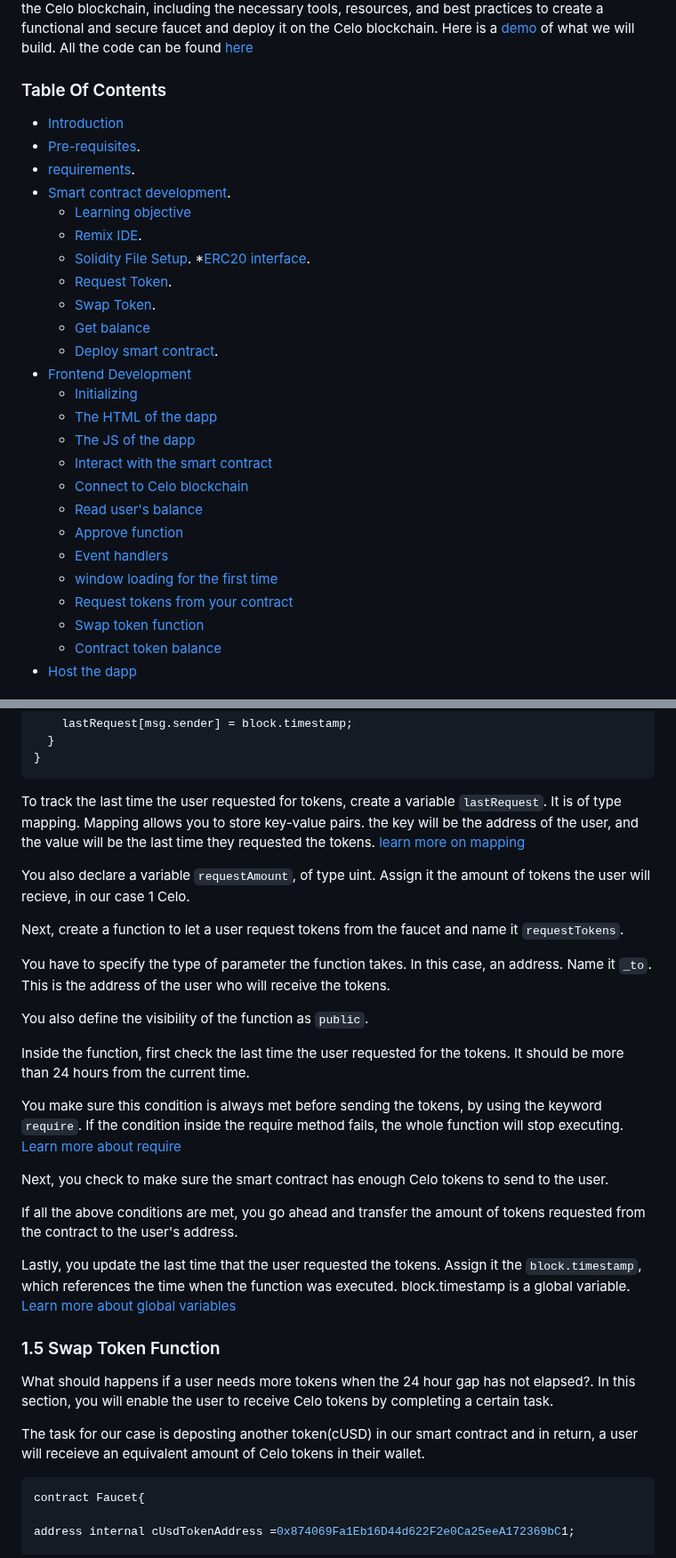
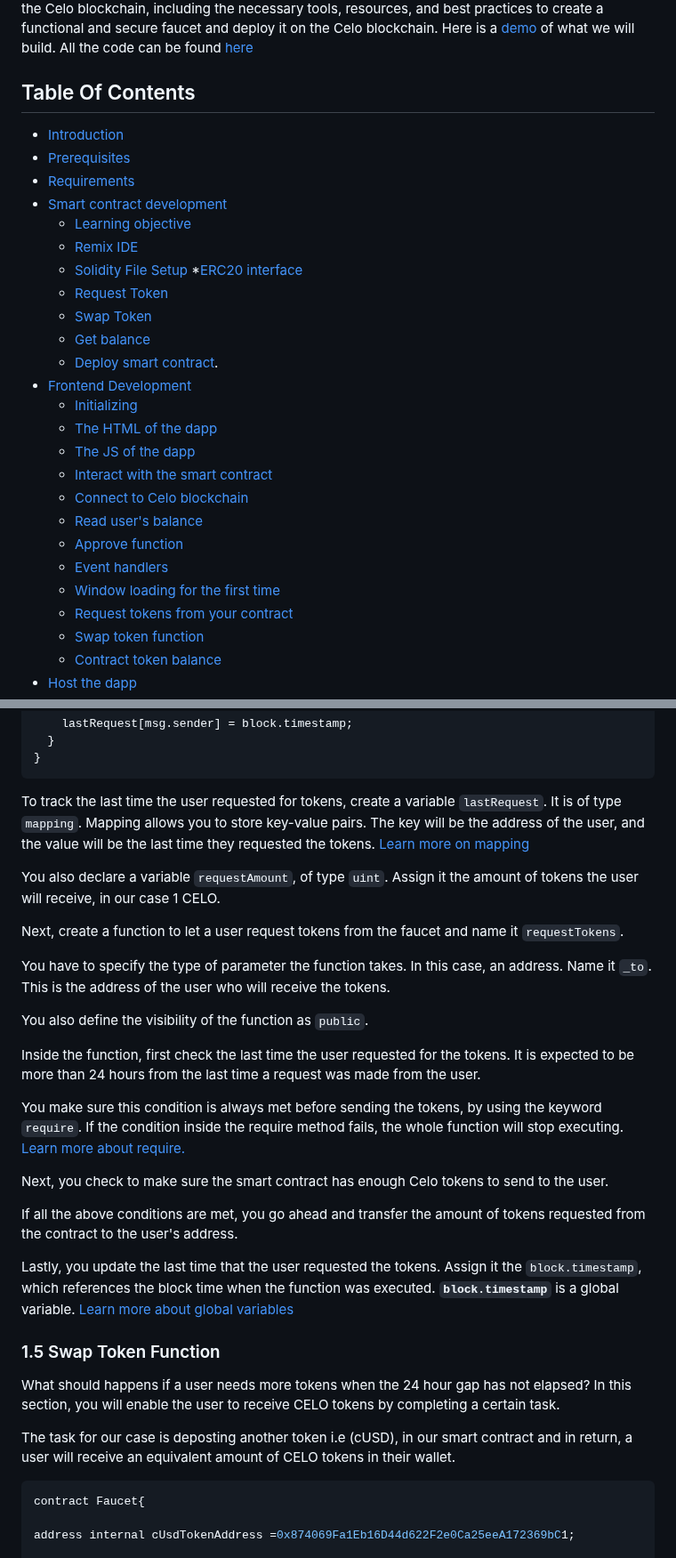
Before and after one commit to kalondepeace/Celo-Faucet, a Markdown page: README.md, 2 parts joined by grey strips. Shown at 89% size. Rendered like a GitHub page.

````diff
--- a/README.md
+++ b/README.md
@@ -6,17 +7,17 @@ Building a token faucet on the Celo blockchain can be an exciting project for de
 
 With the Celo blockchain's focus on accessibility and financial inclusion, building a token faucet on this platform can help to provide users with easy access to digital assets and drive the adoption of the Celo ecosystem. In this guide, we will explore the steps involved in building a token faucet on the Celo blockchain, including the necessary tools, resources, and best practices to create a functional and secure faucet and deploy it on the Celo blockchain. Here is a [demo](https://kalondepeace.github.io/Celo-Faucet/) of what we will build. All the code can be found [here](https://github.com/kalondepeace/Celo-Faucet)
 
-### Table Of Contents
+## Table Of Contents
 - [Introduction](#introduction)
-- [Pre-requisites](#prerequisites).
-- [requirements](#prerequisites).
-- [Smart contract development](#smart-contract-development).
+- [Prerequisites](#prerequisites)
+- [Requirements](#requirements)
+- [Smart contract development](#smart-contract-development)
   * [Learning objective](#learning-objective)
-  * [Remix IDE](#11--remix-ide).
-  * [Solidity File Setup](#12--solidity-file-setup).
-  *[ERC20 interface](#13-erc20-interface).
-  * [Request Token](#14-request-token-function).
-  * [Swap Token](#15-swap-token-function).
+  * [Remix IDE](#11--remix-ide)
+  * [Solidity File Setup](#12--solidity-file-setup)
+  *[ERC20 interface](#13-erc20-interface)
+  * [Request Token](#14-request-token-function)
+  * [Swap Token](#15-swap-token-function)
   * [Get balance](#16-get-balance-function)
   * [Deploy smart contract](#17-deploy-the-smart-contract-on-the-celo-blockchain).
 - [Frontend Development](#front-end-development)
@@ -28,7 +29,7 @@ With the Celo blockchain's focus on accessibility and financial inclusion, build
     * [Read user's balance](#233-read-the-users-cusd-token-balance)
     * [Approve function](#234-approve-function)
     * [Event handlers](#24-event-handlers)
-    * [window loading for the first time](#241--window-loading-for-the-first-time)
+    * [Window loading for the first time](#241--window-loading-for-the-first-time)
     * [Request tokens from your contract](#242-request-tokens-from-your-contracttime)
     * [Swap token function](#243-swap-token-function)
     * [Contract token balance](#244-contract-token-balance-function)
@@ -168,9 +167,9 @@ contract Faucet{
   }
 }
 ```
-To track the last time the user requested for tokens, create a variable `lastRequest`. It is of type mapping. Mapping allows you to store key-value pairs. the key will be the address of the user, and the value will be the last time they requested the tokens. [learn more on mapping](https://docs.soliditylang.org/en/v0.8.18/types.html#)
+To track the last time the user requested for tokens, create a variable `lastRequest`. It is of type `mapping`. Mapping allows you to store key-value pairs. The key will be the address of the user, and the value will be the last time they requested the tokens. [Learn more on mapping](https://docs.soliditylang.org/en/v0.8.18/types.html#)
 
-You also declare a variable `requestAmount`, of type uint. Assign it the amount of tokens the user will recieve, in our case 1 Celo.
+You also declare a variable `requestAmount`, of type `uint`. Assign it the amount of tokens the user will receive, in our case 1 CELO.
 
 Next, create a function to let a user request tokens from the faucet and name it `requestTokens`.
 
@@ -178,23 +177,23 @@ You have to specify the type of parameter the function takes. In this case, an a
 
 You also define the visibility of the function as `public`.
 
-Inside the function, first check the last time the user requested for the tokens. It should be more than 24 hours from the current time.
+Inside the function, first check the last time the user requested for the tokens. It is expected to be more than 24 hours from the last time a request was made from the user.
 
-You make sure this condition is always met before sending the tokens, by using the keyword `require`. If the condition inside the require method fails, the whole function will stop executing. [Learn more about require](https://docs.soliditylang.org/en/v0.8.18/control-structures.html#error-handling-assert-require-revert-and-exceptions)
+You make sure this condition is always met before sending the tokens, by using the keyword `require`. If the condition inside the require method fails, the whole function will stop executing. [Learn more about require.](https://docs.soliditylang.org/en/v0.8.18/control-structures.html#error-handling-assert-require-revert-and-exceptions)
 
 
 Next, you check to make sure the smart contract has enough Celo tokens to send to the user.
 
 If all the above conditions are met, you go ahead and transfer the amount of tokens requested from the contract to the user's address.
 
-Lastly, you update the last time that the user requested the tokens. Assign it the `block.timestamp`, which references the time when the function was executed. block.timestamp is a global variable. [Learn more about global variables](https://docs.soliditylang.org/en/v0.8.17/units-and-global-variables.html)
+Lastly, you update the last time that the user requested the tokens. Assign it the `block.timestamp`, which references the block time when the function was executed. **`block.timestamp`** is a global variable. [Learn more about global variables](https://docs.soliditylang.org/en/v0.8.17/units-and-global-variables.html)
 
 
 ### 1.5 Swap Token Function
 
-What should happens if a user needs more tokens when the 24 hour gap has not elapsed?. In this section, you will enable the user to receive Celo tokens by completing a certain task.
+What should happens if a user needs more tokens when the 24 hour gap has not elapsed? In this section, you will enable the user to receive CELO tokens by completing a certain task.
 
-The task for our case is deposting another token(cUSD) in our smart contract and in return, a user will receieve an equivalent amount of Celo tokens in their wallet.
+The task for our case is deposting another token i.e (cUSD), in our smart contract and in return, a user will receive an equivalent amount of CELO tokens in their wallet.
 
 ```solidity
 contract Faucet{
````
Also changed, not shown: other parts of README.md (+74 -83 lines).
